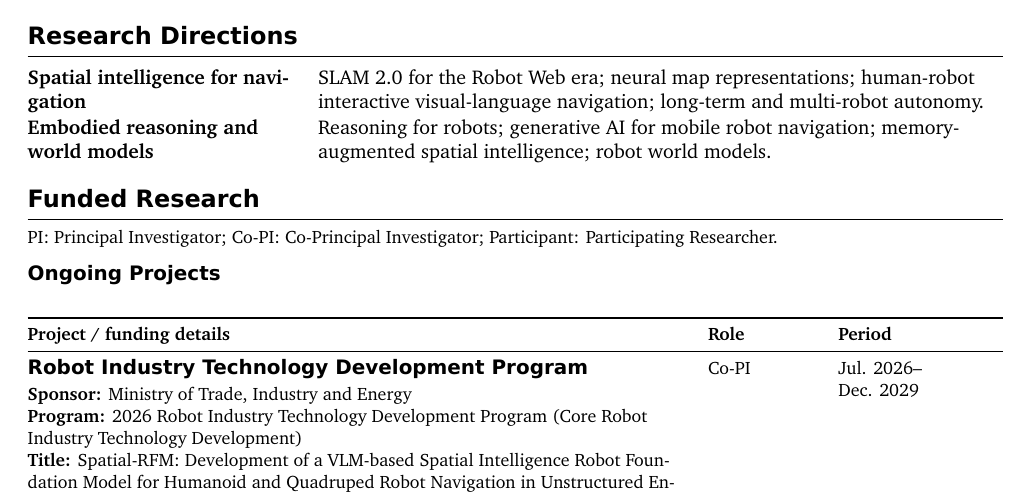
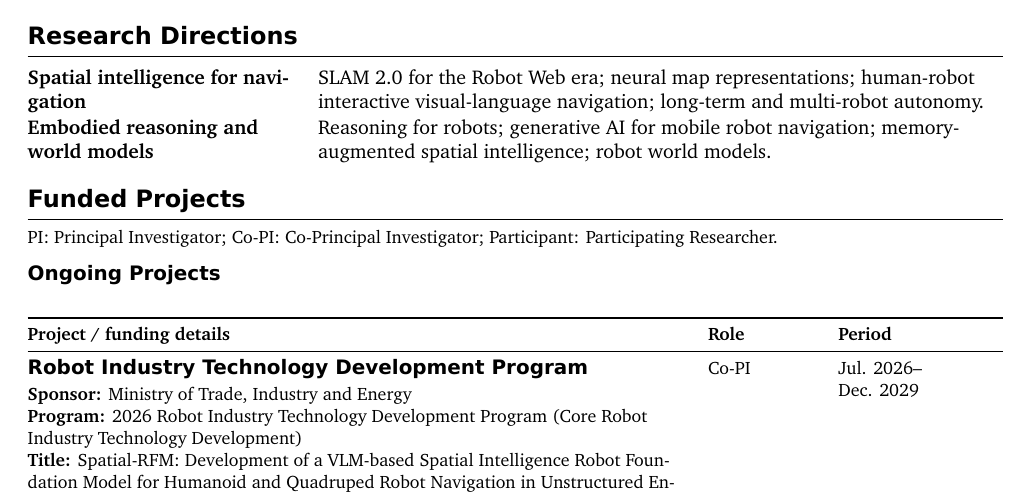
Before and after one commit to gisbi-kim/cv-giseopkim, a LaTeX document (main.tex): part of page 1 of 6, cut so that both start at the same text. Compiled offline with XeLaTeX; a missing font is replaced by an installed copy or a similar font.

Commit message:
Rename funded research section to Funded Projects

```diff
--- a/main.tex
+++ b/main.tex
@@ -149,7 +149,7 @@
 \textbf{Embodied reasoning and world models} & Reasoning for robots; generative AI for mobile robot navigation; memory-augmented spatial intelligence; robot world models. \\[2pt]
 \end{tabularx}
 
-\section{Funded Research}
+\section{Funded Projects}
 {\small PI: Principal Investigator; Co-PI: Co-Principal Investigator; Participant: Participating Researcher.}
 
 \subsection{Ongoing Projects}
```
Also changed, not shown: CHANGELOG.md, README.md, main.pdf.
